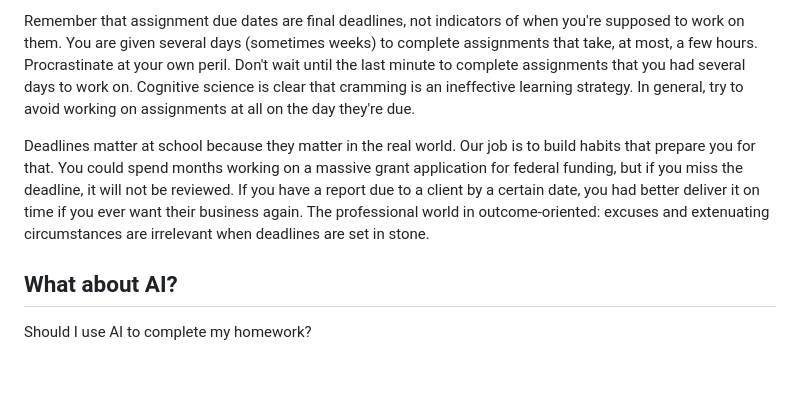
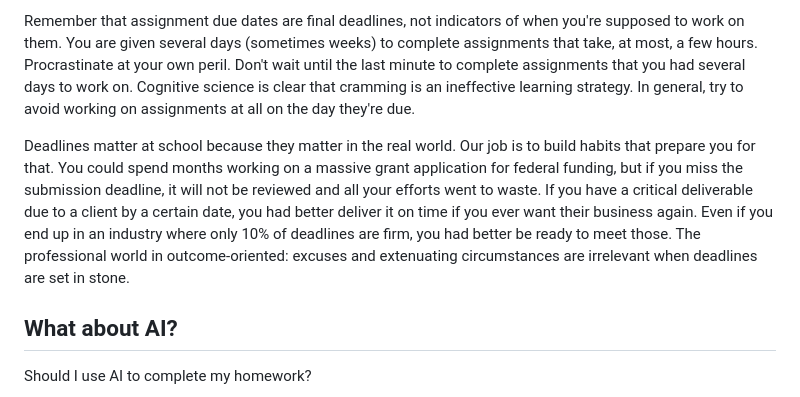
Before and after one commit to gboeing/ppd430, a Markdown page: assessments/study-guide.md, the part around the change. Rendered like a GitHub page; blank space fills up the shorter version.

```diff
--- a/assessments/study-guide.md
+++ b/assessments/study-guide.md
@@ -48,7 +48,7 @@ Many of us have outside commitments. We have families. We play sports. We work p
 
 Remember that assignment due dates are final deadlines, not indicators of when you're supposed to work on them. You are given several days (sometimes weeks) to complete assignments that take, at most, a few hours. Procrastinate at your own peril. Don't wait until the last minute to complete assignments that you had several days to work on. Cognitive science is clear that cramming is an ineffective learning strategy. In general, try to avoid working on assignments at all on the day they're due.
 
-Deadlines matter at school because they matter in the real world. Our job is to build habits that prepare you for that. You could spend months working on a massive grant application for federal funding, but if you miss the deadline, it will not be reviewed. If you have a report due to a client by a certain date, you had better deliver it on time if you ever want their business again. The professional world in outcome-oriented: excuses and extenuating circumstances are irrelevant when deadlines are set in stone.
+Deadlines matter at school because they matter in the real world. Our job is to build habits that prepare you for that. You could spend months working on a massive grant application for federal funding, but if you miss the submission deadline, it will not be reviewed and all your efforts went to waste. If you have a critical deliverable due to a client by a certain date, you had better deliver it on time if you ever want their business again. Even if you end up in an industry where only 10% of deadlines are firm, you had better be ready to meet those. The professional world in outcome-oriented: excuses and extenuating circumstances are irrelevant when deadlines are set in stone.
 
 ## What about AI?
 
```
